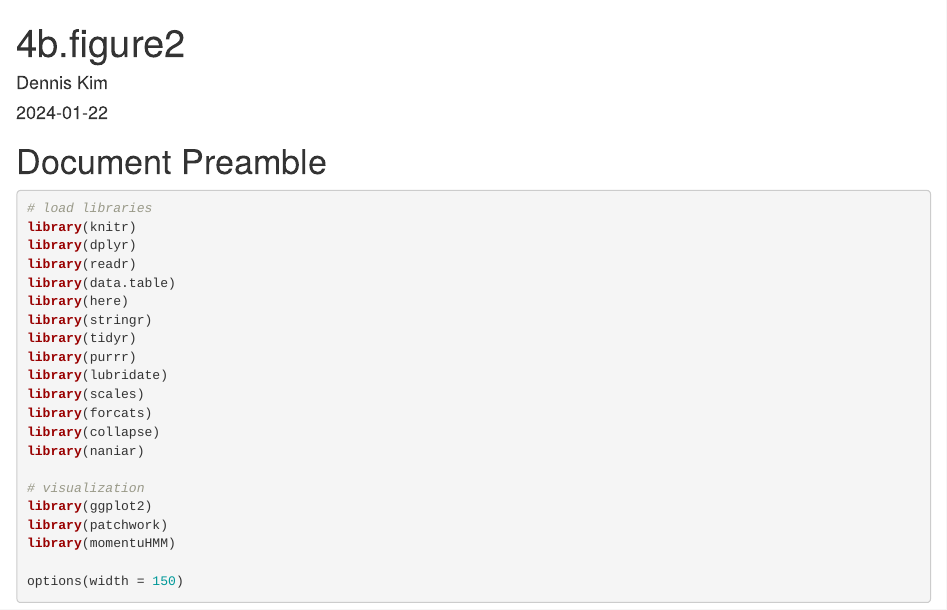
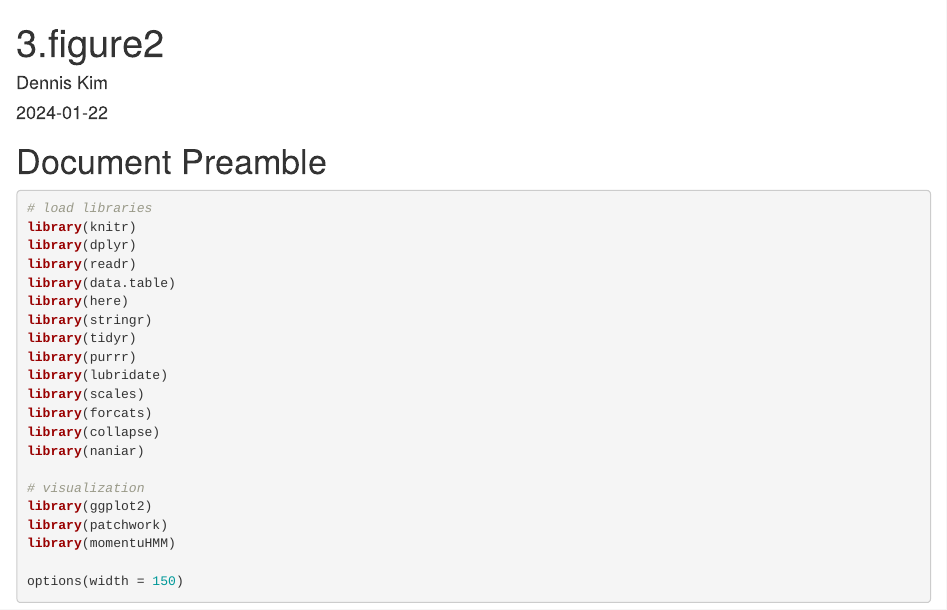
Before and after one commit to kimx3725/Disease_Oryx, an R Markdown document (code/3.figure2.Rmd): the page in a window 1100 px wide, from its top. Rendered offline with R 4.5, knitr and Pandoc, with nearby package versions; some code elsewhere in the file could not run offline.

Commit message:
Update and rename 3c.figure2.Rmd to 3.figure2.Rmd

```diff
--- a/code/3c.figure2.Rmd
+++ b/code/3.figure2.Rmd
@@ -1,5 +1,5 @@
 ---
-title: "4b.figure2"
+title: "3.figure2"
 author: "Dennis Kim"
 date: "2024-01-22"
 output: html_document
```
